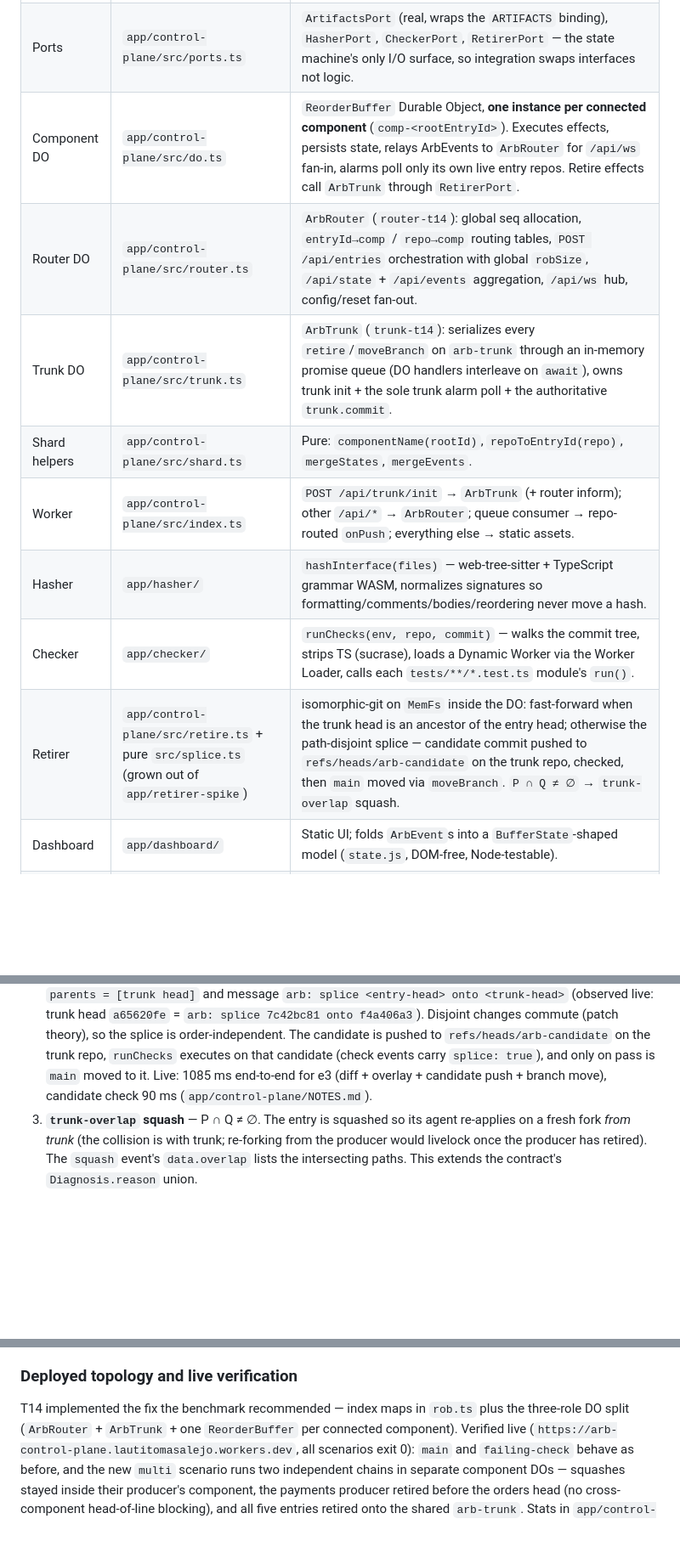
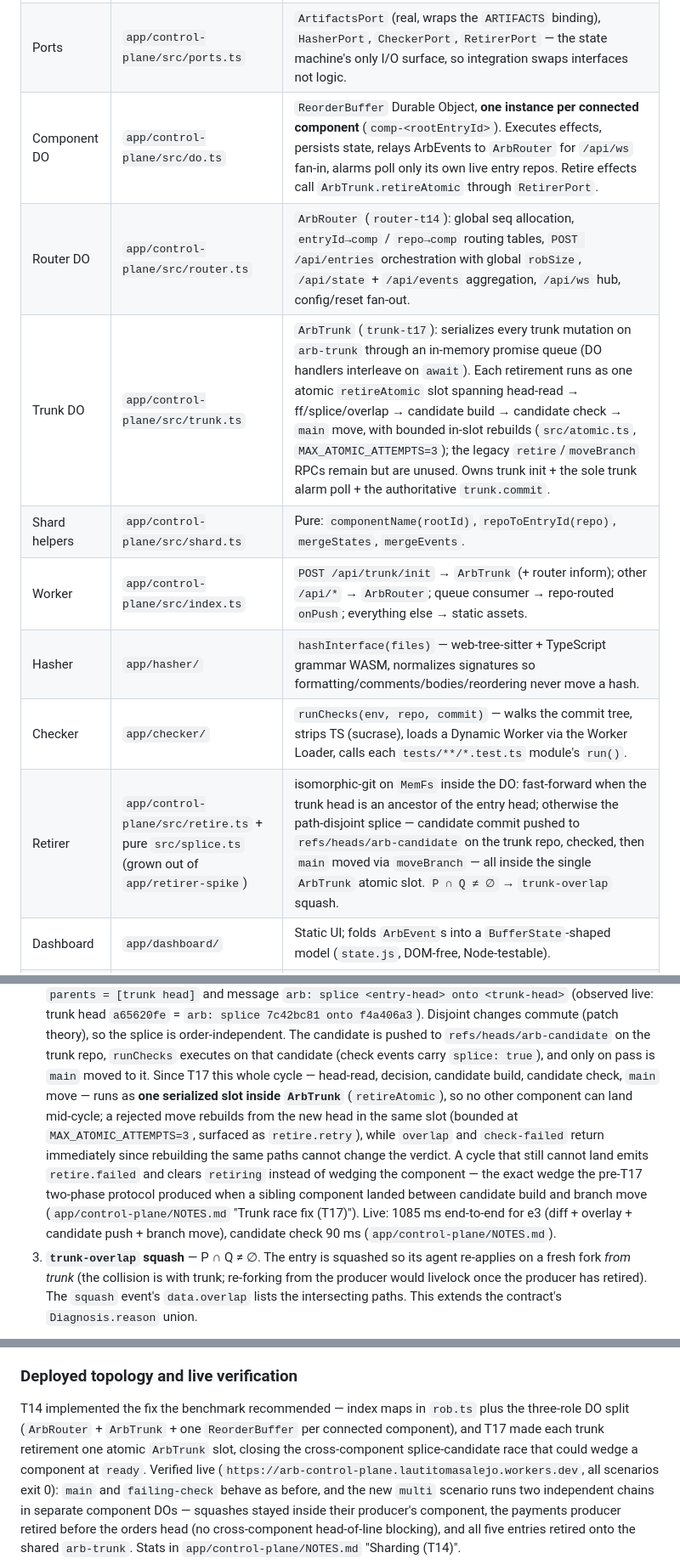
Before and after one commit to lautaroalejo02/cloudflare-challenge-build-next-gh, a Markdown page: docs/architecture.md, 3 parts joined by grey strips. Shown at 85% size. GitHub-like rendering; blank space fills up the shorter version.

```diff
--- a/docs/architecture.md
+++ b/docs/architecture.md
@@ -9,14 +9,14 @@ types live in `app/CONTRACTS.md`; this document explains how the pieces move.
 |---|---|---|
 | `rob.ts` | `app/control-plane/src/rob.ts` | Pure reorder-buffer state machine. `apply(state, cmd, now)` returns `{state, effects}`; no Cloudflare imports, unit-tested with `node:test` (incl. index-map, splice decision, git-level retire and declared-stub prediction tests). Per-component state is O(1)-indexed: `byId`, `byRepo`, `childrenOf`, `pendingRepo` maps and a monotone `headCursor` under `_internal.idx`. |
 | Ports | `app/control-plane/src/ports.ts` | `ArtifactsPort` (real, wraps the `ARTIFACTS` binding), `HasherPort`, `CheckerPort`, `RetirerPort` — the state machine's only I/O surface, so integration swaps interfaces not logic. |
-| Component DO | `app/control-plane/src/do.ts` | `ReorderBuffer` Durable Object, **one instance per connected component** (`comp-<rootEntryId>`). Executes effects, persists state, relays ArbEvents to `ArbRouter` for `/api/ws` fan-in, alarms poll only its own live entry repos. Retire effects call `ArbTrunk` through `RetirerPort`. |
+| Component DO | `app/control-plane/src/do.ts` | `ReorderBuffer` Durable Object, **one instance per connected component** (`comp-<rootEntryId>`). Executes effects, persists state, relays ArbEvents to `ArbRouter` for `/api/ws` fan-in, alarms poll only its own live entry repos. Retire effects call `ArbTrunk.retireAtomic` through `RetirerPort`. |
 | Router DO | `app/control-plane/src/router.ts` | `ArbRouter` (`router-t14`): global seq allocation, `entryId→comp` / `repo→comp` routing tables, `POST /api/entries` orchestration with global `robSize`, `/api/state` + `/api/events` aggregation, `/api/ws` hub, config/reset fan-out. |
-| Trunk DO | `app/control-plane/src/trunk.ts` | `ArbTrunk` (`trunk-t14`): serializes every `retire`/`moveBranch` on `arb-trunk` through an in-memory promise queue (DO handlers interleave on `await`), owns trunk init + the sole trunk alarm poll + the authoritative `trunk.commit`. |
+| Trunk DO | `app/control-plane/src/trunk.ts` | `ArbTrunk` (`trunk-t17`): serializes every trunk mutation on `arb-trunk` through an in-memory promise queue (DO handlers interleave on `await`). Each retirement runs as one atomic `retireAtomic` slot spanning head-read → ff/splice/overlap → candidate build → candidate check → `main` move, with bounded in-slot rebuilds (`src/atomic.ts`, `MAX_ATOMIC_ATTEMPTS=3`); the legacy `retire`/`moveBranch` RPCs remain but are unused. Owns trunk init + the sole trunk alarm poll + the authoritative `trunk.commit`. |
 | Shard helpers | `app/control-plane/src/shard.ts` | Pure: `componentName(rootId)`, `repoToEntryId(repo)`, `mergeStates`, `mergeEvents`. |
 | Worker | `app/control-plane/src/index.ts` | `POST /api/trunk/init` → `ArbTrunk` (+ router inform); other `/api/*` → `ArbRouter`; queue consumer → repo-routed `onPush`; everything else → static assets. |
 | Hasher | `app/hasher/` | `hashInterface(files)` — web-tree-sitter + TypeScript grammar WASM, normalizes signatures so formatting/comments/bodies/reordering never move a hash. |
 | Checker | `app/checker/` | `runChecks(env, repo, commit)` — walks the commit tree, strips TS (sucrase), loads a Dynamic Worker via the Worker Loader, calls each `tests/**/*.test.ts` module's `run()`. |
-| Retirer | `app/control-plane/src/retire.ts` + pure `src/splice.ts` (grown out of `app/retirer-spike`) | isomorphic-git on `MemFs` inside the DO: fast-forward when the trunk head is an ancestor of the entry head; otherwise the path-disjoint splice — candidate commit pushed to `refs/heads/arb-candidate` on the trunk repo, checked, then `main` moved via `moveBranch`. `P ∩ Q ≠ ∅` → `trunk-overlap` squash. |
+| Retirer | `app/control-plane/src/retire.ts` + pure `src/splice.ts` (grown out of `app/retirer-spike`) | isomorphic-git on `MemFs` inside the DO: fast-forward when the trunk head is an ancestor of the entry head; otherwise the path-disjoint splice — candidate commit pushed to `refs/heads/arb-candidate` on the trunk repo, checked, then `main` moved via `moveBranch` — all inside the single `ArbTrunk` atomic slot. `P ∩ Q ≠ ∅` → `trunk-overlap` squash. |
 | Dashboard | `app/dashboard/` | Static UI; folds `ArbEvent`s into a `BufferState`-shaped model (`state.js`, DOM-free, Node-testable). |
 | Demo | `app/demo/` | Fixture repo, five scripted agents across two chains (`api`/`ui`/`tests` + `pay-api`/`pay-ui`), `scenario.ts` runner (`main`, `failing-check`, `multi`), and `mock-server.ts` (local control-plane stand-in for offline tests). |
 
@@ -159,9 +161,19 @@ producer's final head after an early-cutoff push):
    theory), so the splice is order-independent. The candidate is pushed to
    `refs/heads/arb-candidate` on the trunk repo, `runChecks` executes on
    that candidate (check events carry `splice: true`), and only on pass is
-   `main` moved to it. Live: 1085 ms end-to-end for e3 (diff + overlay +
-   candidate push + branch move), candidate check 90 ms
-   (`app/control-plane/NOTES.md`).
+   `main` moved to it. Since T17 this whole cycle — head-read, decision,
+   candidate build, candidate check, `main` move — runs as **one serialized
+   slot inside `ArbTrunk`** (`retireAtomic`), so no other component can land
+   mid-cycle; a rejected move rebuilds from the new head in the same slot
+   (bounded at `MAX_ATOMIC_ATTEMPTS=3`, surfaced as `retire.retry`), while
+   `overlap` and `check-failed` return immediately since rebuilding the same
+   paths cannot change the verdict. A cycle that still cannot land emits
+   `retire.failed` and clears `retiring` instead of wedging the component —
+   the exact wedge the pre-T17 two-phase protocol produced when a sibling
+   component landed between candidate build and branch move
+   (`app/control-plane/NOTES.md` "Trunk race fix (T17)"). Live: 1085 ms
+   end-to-end for e3 (diff + overlay + candidate push + branch move),
+   candidate check 90 ms (`app/control-plane/NOTES.md`).
 3. **`trunk-overlap` squash** — P ∩ Q ≠ ∅. The entry is squashed so its
    agent re-applies on a fresh fork *from trunk* (the collision is with
    trunk; re-forking from the producer would livelock once the producer has
@@ -273,7 +285,9 @@ pre-index revision; "indexed" is the same rerun after `byId`/`byRepo`/
 
 T14 implemented the fix the benchmark recommended — index maps in `rob.ts`
 plus the three-role DO split (`ArbRouter` + `ArbTrunk` + one `ReorderBuffer`
-per connected component). Verified live
+per connected component), and T17 made each trunk retirement one atomic
+`ArbTrunk` slot, closing the cross-component splice-candidate race that
+could wedge a component at `ready`. Verified live
 (`https://arb-control-plane.lautitomasalejo.workers.dev`, all scenarios exit
 0): `main` and `failing-check` behave as before, and the new `multi`
 scenario runs two independent chains in separate component DOs — squashes
```
Also changed, not shown: other parts of docs/architecture.md (+5 -3 lines), README.md (+43 -19 lines), docs/demo-script.md (+18 -11 lines).
